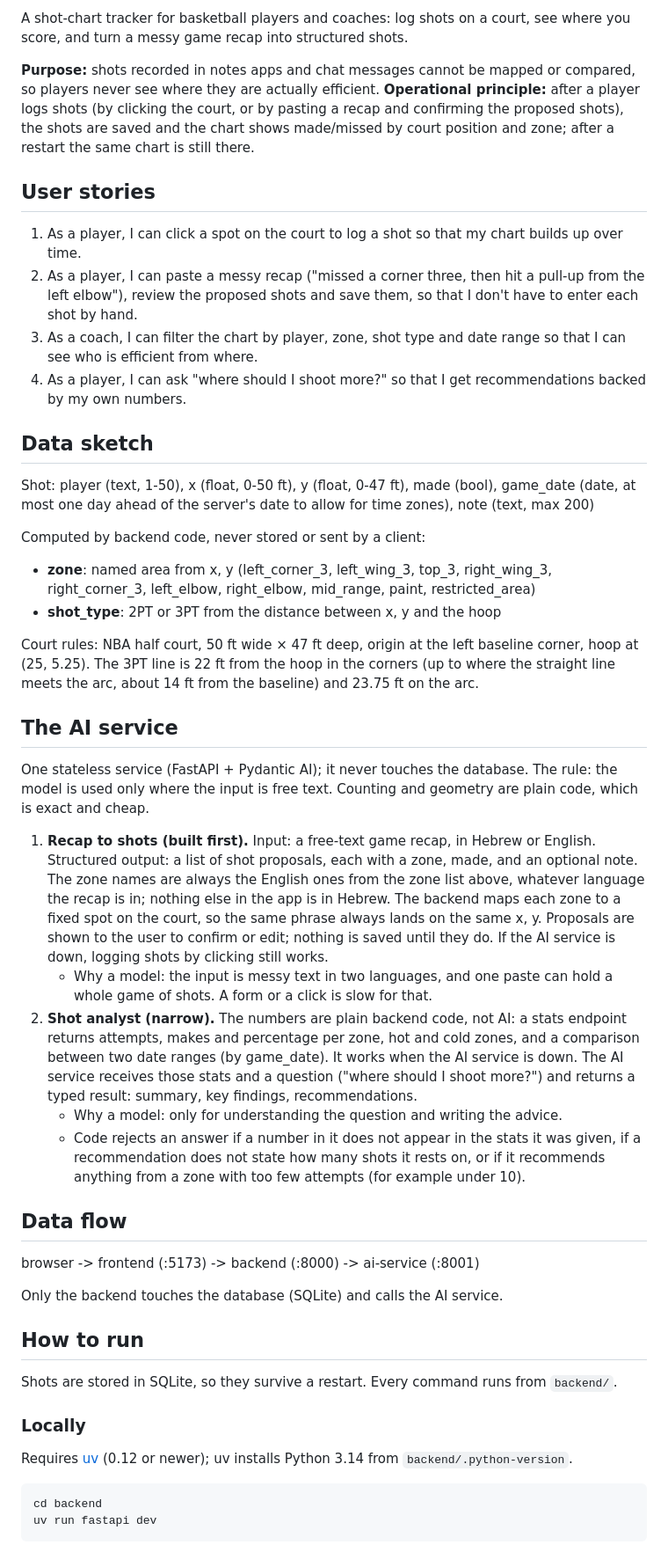
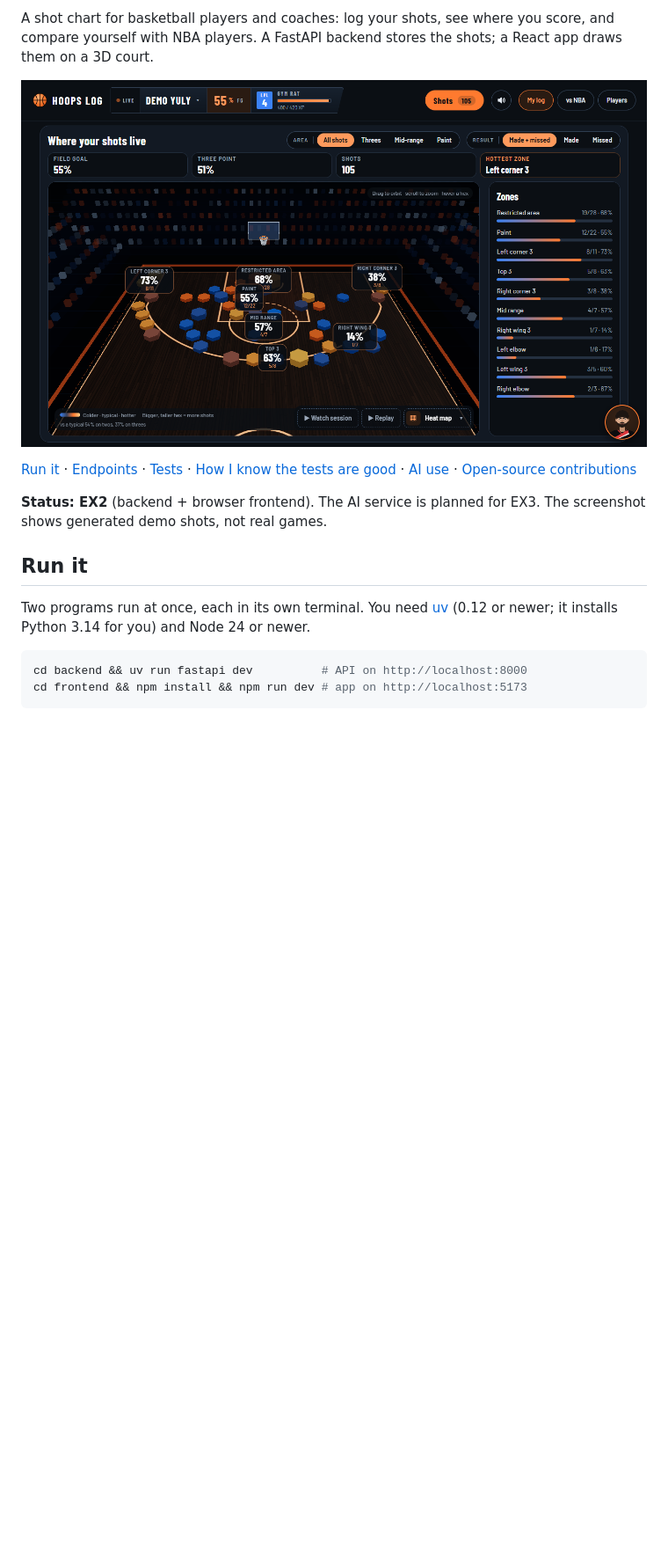
Before and after one commit to EASS-PART-A-2026-X/hoops-log, a Markdown page: README.md, the part around one of its changes. Shown at 88% size. Drawn GitHub-style; pictures changed too: docs/images/hoops-log.png (added); blank space fills up the shorter version.

````diff
--- a/README.md
+++ b/README.md
@@ -4,46 +5,17 @@ Repository: https://github.com/EASS-PART-A-2026-X/hoops-log
 
-A shot-chart tracker for basketball players and coaches: log shots on a court, see where you score, and turn a messy game recap into structured shots.
+A shot chart for basketball players and coaches: log your shots, see where you score, and compare yourself with NBA players. A FastAPI backend stores the shots; a React app draws them on a 3D court.
 
-**Purpose:** shots recorded in notes apps and chat messages cannot be mapped or compared, so players never see where they are actually efficient.
-**Operational principle:** after a player logs shots (by clicking the court, or by pasting a recap and confirming the proposed shots), the shots are saved and the chart shows made/missed by court position and zone; after a restart the same chart is still there.
+![Hoops Log: the heat map of a player's shots on a 3D court, with the shooting percentage of each zone](docs/images/hoops-log.png)
 
-## User stories
-1. As a player, I can click a spot on the court to log a shot so that my chart builds up over time.
-2. As a player, I can paste a messy recap ("missed a corner three, then hit a pull-up from the left elbow"), review the proposed shots and save them, so that I don't have to enter each shot by hand.
-3. As a coach, I can filter the chart by player, zone, shot type and date range so that I can see who is efficient from where.
-4. As a player, I can ask "where should I shoot more?" so that I get recommendations backed by my own numbers.
+[Run it](#run-it) · [Endpoints](#endpoints) · [Tests](#test) · [How I know the tests are good](#how-i-know-the-tests-are-good) · [AI use](#ai-use) · [Open-source contributions](#open-source-contributions)
 
-## Data sketch
-Shot: player (text, 1-50), x (float, 0-50 ft), y (float, 0-47 ft), made (bool), game_date (date, at most one day ahead of the server's date to allow for time zones), note (text, max 200)
+**Status: EX2** (backend + browser frontend). The AI service is planned for EX3. The screenshot shows generated demo shots, not real games.
 
-Computed by backend code, never stored or sent by a client:
-- **zone**: named area from x, y (left_corner_3, left_wing_3, top_3, right_wing_3, right_corner_3, left_elbow, right_elbow, mid_range, paint, restricted_area)
-- **shot_type**: 2PT or 3PT from the distance between x, y and the hoop
-
-Court rules: NBA half court, 50 ft wide × 47 ft deep, origin at the left baseline corner, hoop at (25, 5.25). The 3PT line is 22 ft from the hoop in the corners (up to where the straight line meets the arc, about 14 ft from the baseline) and 23.75 ft on the arc.
-
-## The AI service
-One stateless service (FastAPI + Pydantic AI); it never touches the database. The rule: the model is used only where the input is free text. Counting and geometry are plain code, which is exact and cheap.
-
-1. **Recap to shots (built first).** Input: a free-text game recap, in Hebrew or English. Structured output: a list of shot proposals, each with a zone, made, and an optional note. The zone names are always the English ones from the zone list above, whatever language the recap is in; nothing else in the app is in Hebrew. The backend maps each zone to a fixed spot on the court, so the same phrase always lands on the same x, y. Proposals are shown to the user to confirm or edit; nothing is saved until they do. If the AI service is down, logging shots by clicking still works.
-   - Why a model: the input is messy text in two languages, and one paste can hold a whole game of shots. A form or a click is slow for that.
-2. **Shot analyst (narrow).** The numbers are plain backend code, not AI: a stats endpoint returns attempts, makes and percentage per zone, hot and cold zones, and a comparison between two date ranges (by game_date). It works when the AI service is down. The AI service receives those stats and a question ("where should I shoot more?") and returns a typed result: summary, key findings, recommendations.
-   - Why a model: only for understanding the question and writing the advice.
-   - Code rejects an answer if a number in it does not appear in the stats it was given, if a recommendation does not state how many shots it rests on, or if it recommends anything from a zone with too few attempts (for example under 10).
-
-## Data flow
-browser -> frontend (:5173) -> backend (:8000) -> ai-service (:8001)
-
-Only the backend touches the database (SQLite) and calls the AI service.
-
-## How to run
-Shots are stored in SQLite, so they survive a restart. Every command runs from `backend/`.
-
-### Locally
-Requires [uv](https://docs.astral.sh/uv/) (0.12 or newer); uv installs Python 3.14 from `backend/.python-version`.
+## Run it
+Two programs run at once, each in its own terminal. You need [uv](https://docs.astral.sh/uv/) (0.12 or newer; it installs Python 3.14 for you) and Node 24 or newer.
 
 ```bash
-cd backend
-uv run fastapi dev
+cd backend && uv run fastapi dev          # API on http://localhost:8000
+cd frontend && npm install && npm run dev # app on http://localhost:5173
 ```
 
````
Also changed, not shown: other parts of README.md (+46 -42 lines).
